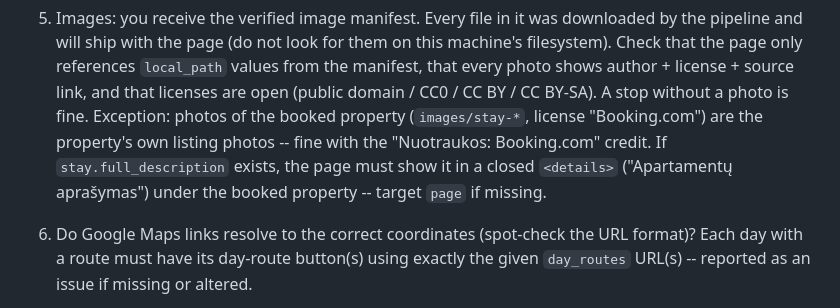
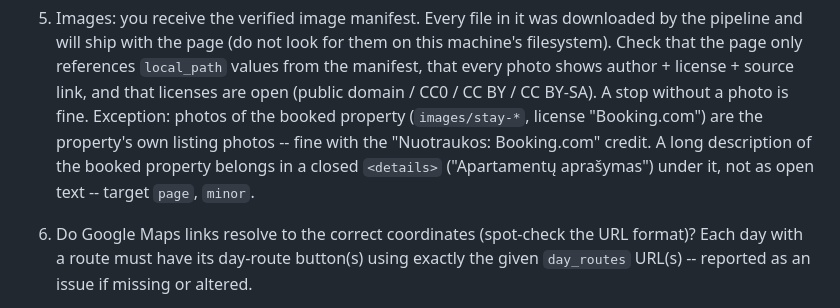
Before and after one commit to sauliusc/travel-agent, a Markdown page: prompts/critic.md, the part around the change. Rendered like a GitHub page.

Commit message:
Critic: phrase the description rule on what the page shows
Co-Authored-By: Claude Opus 5.5 <noreply@anthropic.com>
Claude-Session: https://claude.ai/code/session_01DtRAWrF7WdgUtp9i7hJ2Gv

```diff
--- a/prompts/critic.md
+++ b/prompts/critic.md
@@ -20,8 +20,8 @@ Check, in order:
    open (public domain / CC0 / CC BY / CC BY-SA). A stop without a photo is fine.
    Exception: photos of the booked property (`images/stay-*`, license "Booking.com")
    are the property's own listing photos -- fine with the "Nuotraukos: Booking.com" credit.
-   If `stay.full_description` exists, the page must show it in a closed `<details>`
-   ("Apartamentų aprašymas") under the booked property -- target `page` if missing.
+   A long description of the booked property belongs in a closed `<details>`
+   ("Apartamentų aprašymas") under it, not as open text -- target `page`, `minor`.
 6. Do Google Maps links resolve to the correct coordinates (spot-check the URL format)?
    Each day with a route must have its day-route button(s) using exactly the given
    `day_routes` URL(s) -- reported as an issue if missing or altered.
```
